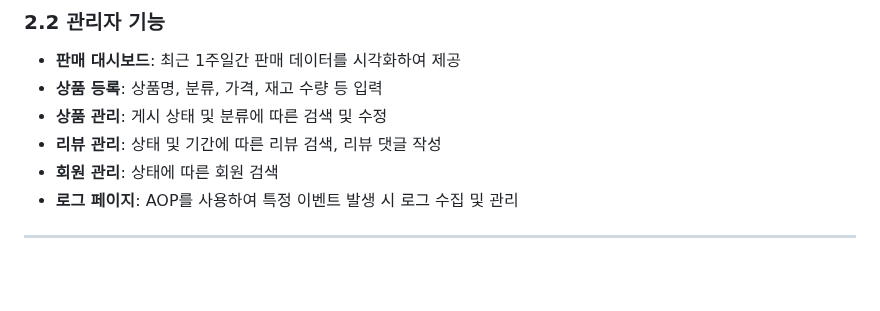
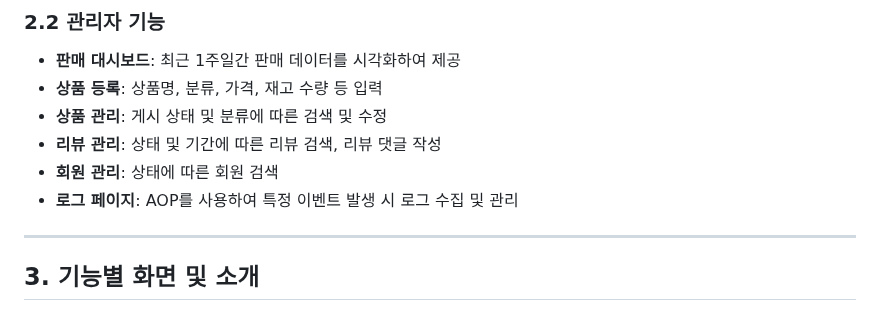
Before and after one commit to qudgns8883/BookStore, a Markdown page: README.md, the part around one of its changes. Rendered like a GitHub page; blank space fills up the shorter version.

```diff
--- a/README.md
+++ b/README.md
@@ -36,4 +36,5 @@
 - **로그 페이지**: AOP를 사용하여 특정 이벤트 발생 시 로그 수집 및 관리
 
 ---
+## **3. 기능별 화면 및 소개**
 
```
Also changed, not shown: other parts of README.md (+31 -19 lines).
